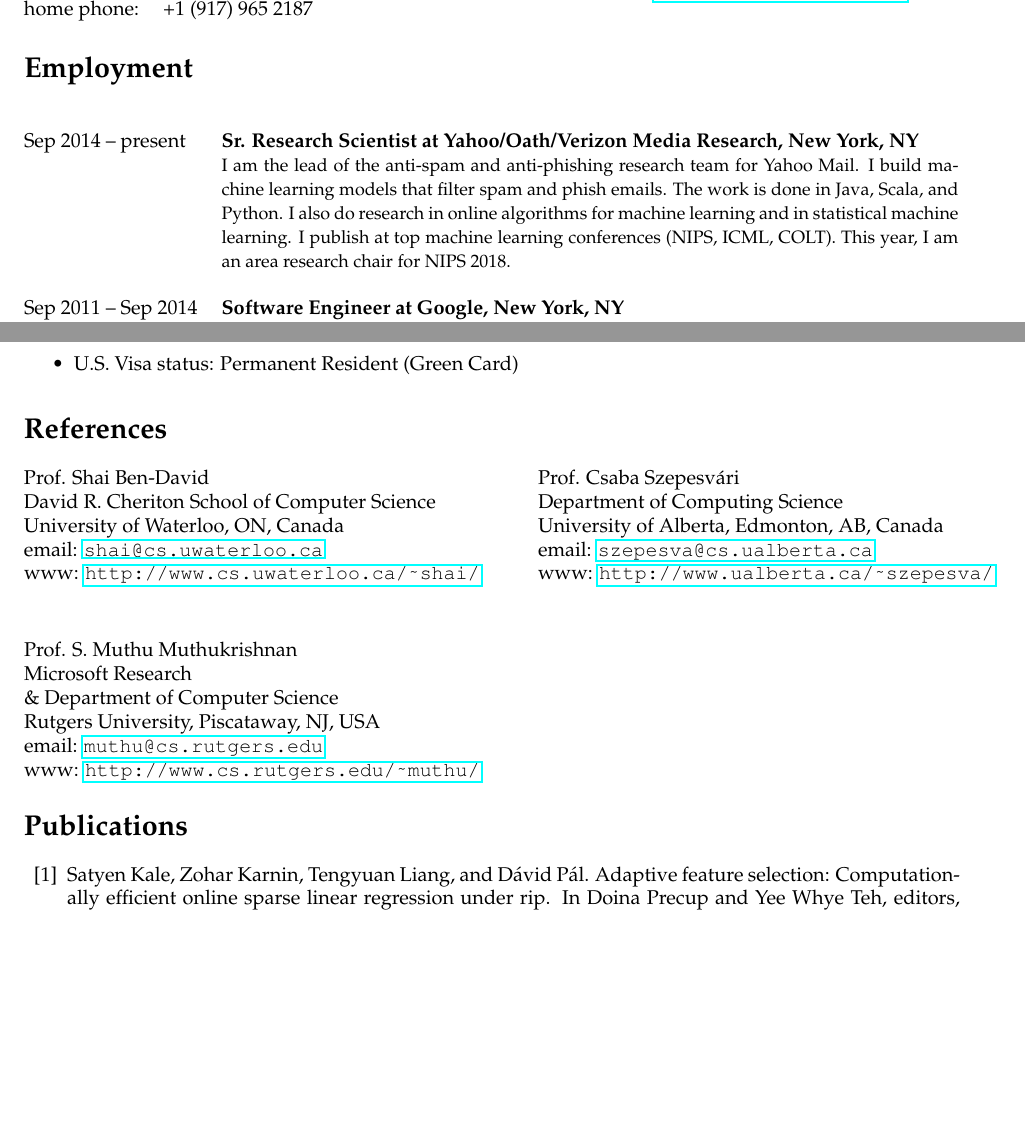
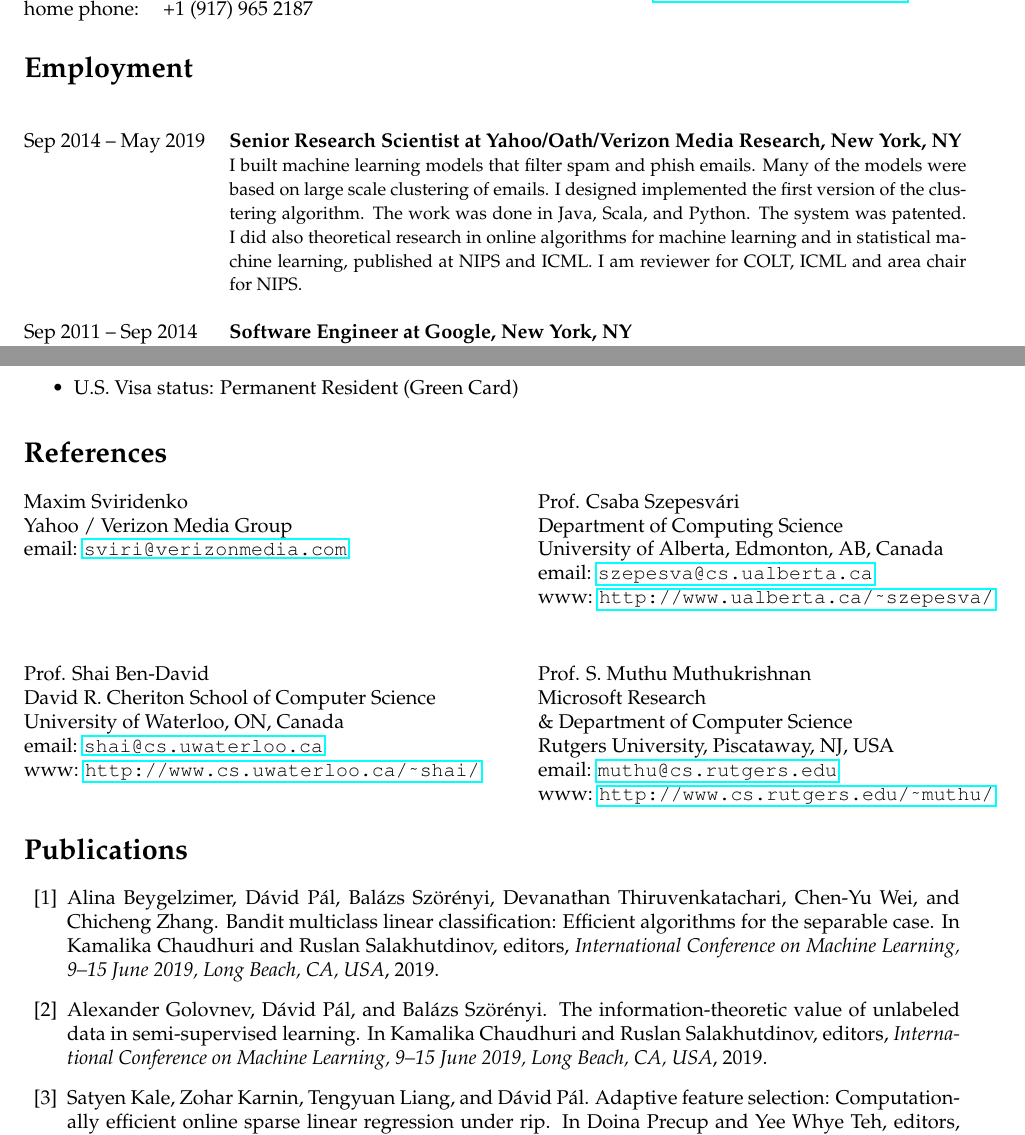
Before and after one commit to DavidPal/cv, a LaTeX CV (cv-David-Pal.tex, which reads publications.bib): two parts of pages 1 and 3 of 5, joined at a grey line, cut so that both start at the same text, the shorter picture padded with empty space. Compiled offline with pdfLaTeX.

Commit message:
Add publications, Makefile; update CV

```diff
--- a/cv-David-Pal.tex
+++ b/cv-David-Pal.tex
@@ -46,13 +46,13 @@
 \section*{Employment}
 
 \begin{longtable}{@{}lp{13cm}}
-Sep 2014 -- present & \textbf{Sr. Research Scientist at Yahoo/Oath/Verizon Media Research, New York, NY} \\
-& {\smallfont I am the lead of the anti-spam and anti-phishing research team for
-Yahoo Mail. I build machine learning models that filter spam and phish emails.
-The work is done in Java, Scala, and Python. I also do research in online
-algorithms for machine learning and in statistical machine learning. I publish
-at top machine learning conferences (NIPS, ICML, COLT). This year, I am an area
-research chair for NIPS 2018.} \\
+Sep 2014 -- May 2019 & \textbf{Senior Research Scientist at Yahoo/Oath/Verizon Media Research, New York, NY} \\
+& {\smallfont I built machine learning models that filter spam and phish emails. Many of the
+models were based on large scale clustering of emails. I designed implemented
+the first version of the clustering algorithm. The work was done in Java, Scala,
+and Python. The system was patented. I did also theoretical research in online
+algorithms for machine learning and in statistical machine learning, published
+at NIPS and ICML. I am reviewer for COLT, ICML and area chair for NIPS.} \\
 \\
 Sep 2011 -- Sep 2014 & \textbf{Software Engineer at Google, New York, NY} \\
 & {\smallfont I was a backend engineer on the Google Ad Exchange team. I
@@ -143,11 +144,9 @@
 \section*{References}
 %
 \begin{minipage}[t]{9cm}
-Prof. Shai Ben-David \\
-David R. Cheriton School of Computer Science \\
-University of Waterloo, ON, Canada \\
-email: \href{mailto:shai@cs.uwaterloo.ca}{\texttt{shai@cs.uwaterloo.ca}} \\
-www: \url{http://www.cs.uwaterloo.ca/~shai/}
+Maxim Sviridenko \\
+Yahoo / Verizon Media Group \\
+email: \href{mailto:sviri@verizonmedia.com}{\texttt{sviri@verizonmedia.com}} \\
 \end{minipage}
 %
 \begin{minipage}[t]{9cm}
@@ -161,6 +160,14 @@
 \vspace{1cm}
 
 \noindent
+\begin{minipage}[t]{9cm}
+Prof. Shai Ben-David \\
+David R. Cheriton School of Computer Science \\
+University of Waterloo, ON, Canada \\
+email: \href{mailto:shai@cs.uwaterloo.ca}{\texttt{shai@cs.uwaterloo.ca}} \\
+www: \url{http://www.cs.uwaterloo.ca/~shai/}
+\end{minipage}
+%
 \begin{minipage}[t]{9cm}
 Prof. S. Muthu Muthukrishnan \\
 Microsoft Research \\
--- a/publications.bib
+++ b/publications.bib
@@ -130,0 +134,2 @@
+    Editor        = {Kamalika Chaudhuri and Ruslan Salakhutdinov},
+    Title         = {Bandit Multiclass Linear Classification: Efficient Algorithms for the Separable Case},
```
Also changed, not shown: Makefile (added), cv-David-Pal.tex (5 more changed lines), publications.bib (14 more changed lines).
